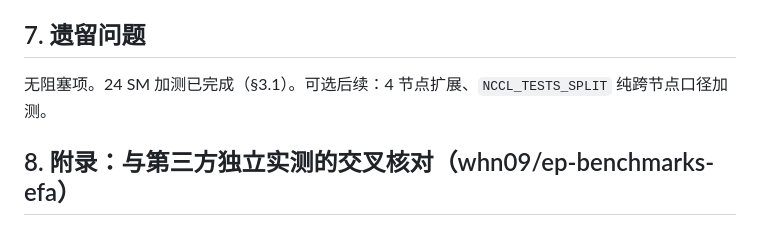
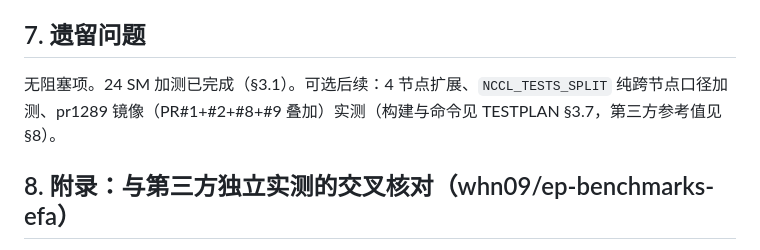
Before and after one commit to terrificdm/p6b300-efa-deepep-nccl-testkit, a Markdown page: examples/report-sample.md, the part around the change. Rendered like a GitHub page.

Commit message:
docs(report): list pr1289 measurement as optional follow-up in 7
Section 7 claimed no open items, but the pr1289 image (PR #1+#2+#8+#9)
was never run in this campaign and its column in the new 8 appendix is
third-party data. Record it as an optional follow-up and point at the
build steps in TESTPLAN 3.7.

```diff
--- a/examples/report-sample.md
+++ b/examples/report-sample.md
@@ -203,7 +203,7 @@ Normal 模式带宽约为 p5en 的 1.7 倍（每卡 200→400 Gb/s），是官
 
 ## 7. 遗留问题
 
-无阻塞项。24 SM 加测已完成（§3.1）。可选后续：4 节点扩展、`NCCL_TESTS_SPLIT` 纯跨节点口径加测。
+无阻塞项。24 SM 加测已完成（§3.1）。可选后续：4 节点扩展、`NCCL_TESTS_SPLIT` 纯跨节点口径加测、pr1289 镜像（PR#1+#2+#8+#9 叠加）实测（构建与命令见 TESTPLAN §3.7，第三方参考值见 §8）。
 
 ## 8. 附录：与第三方独立实测的交叉核对（whn09/ep-benchmarks-efa）
 
```
